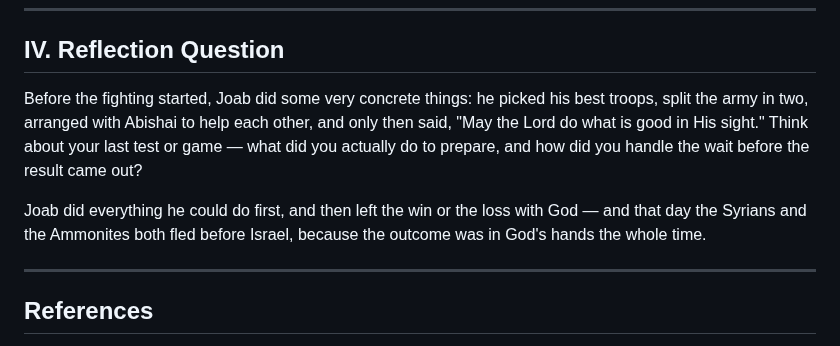
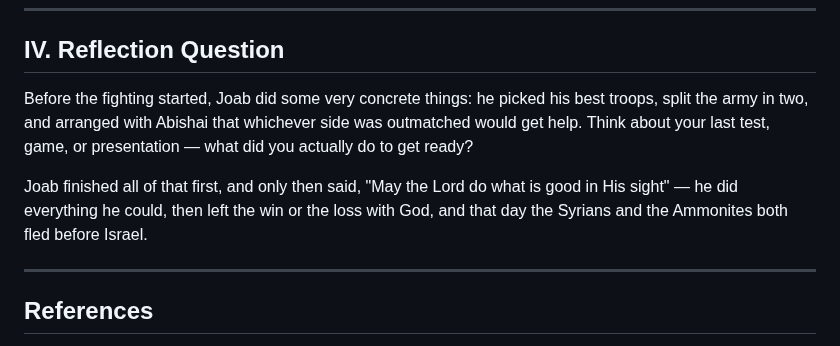
Before and after one commit to b11031371/my_bible_notes, a Markdown page: 2026-10-06/note_en.md, the part around the change. GitHub-like rendering.

```diff
--- a/2026-10-06/note_en.md
+++ b/2026-10-06/note_en.md
@@ -61,9 +61,9 @@ The Syrians couldn't accept one loss, so they doubled their forces and came back
 
 ## IV. Reflection Question
 
-Before the fighting started, Joab did some very concrete things: he picked his best troops, split the army in two, arranged with Abishai to help each other, and only then said, "May the Lord do what is good in His sight." Think about your last test or game — what did you actually do to prepare, and how did you handle the wait before the result came out?
+Before the fighting started, Joab did some very concrete things: he picked his best troops, split the army in two, and arranged with Abishai that whichever side was outmatched would get help. Think about your last test, game, or presentation — what did you actually do to get ready?
 
-Joab did everything he could do first, and then left the win or the loss with God — and that day the Syrians and the Ammonites both fled before Israel, because the outcome was in God's hands the whole time.
+Joab finished all of that first, and only then said, "May the Lord do what is good in His sight" — he did everything he could, then left the win or the loss with God, and that day the Syrians and the Ammonites both fled before Israel.
 
 ---
 
```
